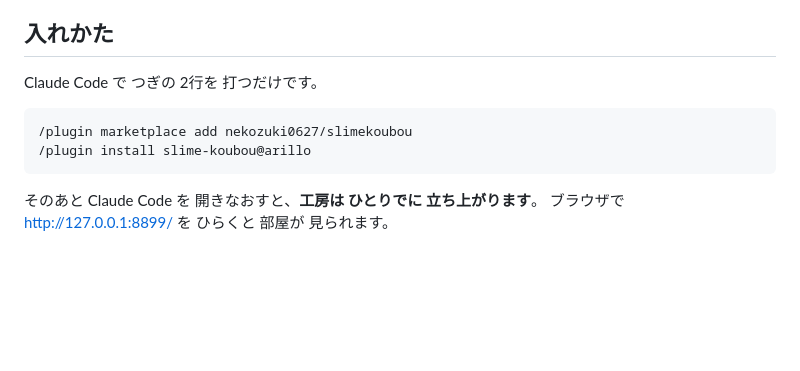
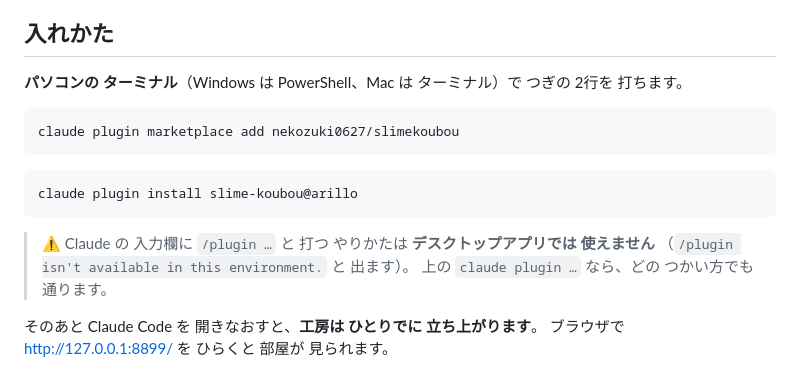
Before and after one commit to nekozuki0627/slimekoubou, a Markdown page: README.md, the part around the change. Drawn GitHub-style; blank space fills up the shorter version.

Commit message:
入れかたを、デスクトップアプリでも 通る 書き方に 直した
これまで `/plugin marketplace add …` と 案内していたが、
デスクトップアプリの Claude では この スラッシュコマンドが 使えず
「isn't available in this environment」で 止まってしまう。

ターミナルの `claude plugin …` に 書きかえた。
こちらは どの つかい方でも 通ることを 確認済み。

Co-Authored-By: Claude Opus 5 <noreply@anthropic.com>

````diff
--- a/README.md
+++ b/README.md
@@ -11,12 +11,20 @@ Claude Code の裏側で いま なにが 起きているかを、
 
 ## 入れかた
 
-Claude Code で つぎの 2行を 打つだけです。
+**パソコンの ターミナル**（Windows は PowerShell、Mac は ターミナル）で
+つぎの 2行を 打ちます。
 
 ```
-/plugin marketplace add nekozuki0627/slimekoubou
-/plugin install slime-koubou@arillo
+claude plugin marketplace add nekozuki0627/slimekoubou
 ```
+```
+claude plugin install slime-koubou@arillo
+```
+
+> ⚠️ Claude の 入力欄に `/plugin …` と 打つ やりかたは
+> **デスクトップアプリでは 使えません**
+> （`/plugin isn't available in this environment.` と 出ます）。
+> 上の `claude plugin …` なら、どの つかい方でも 通ります。
 
 そのあと Claude Code を 開きなおすと、**工房は ひとりでに 立ち上がります**。
 ブラウザで <http://127.0.0.1:8899/> を ひらくと 部屋が 見られます。
````
